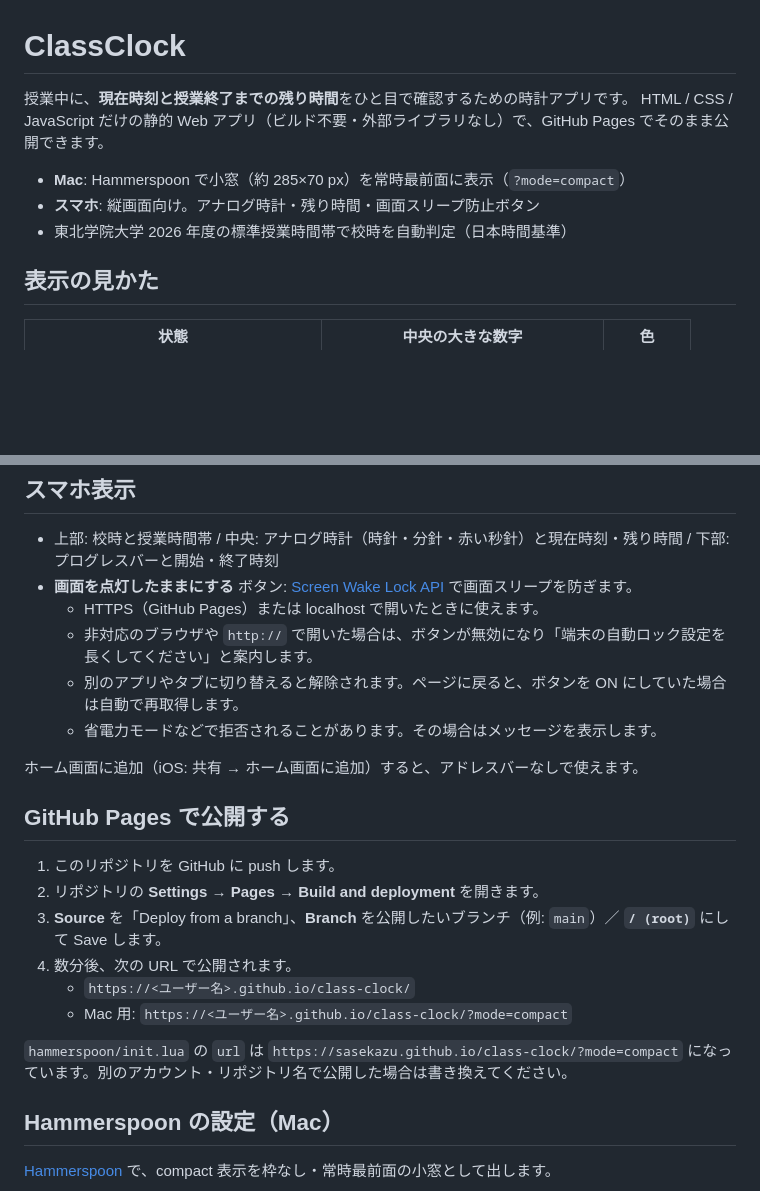
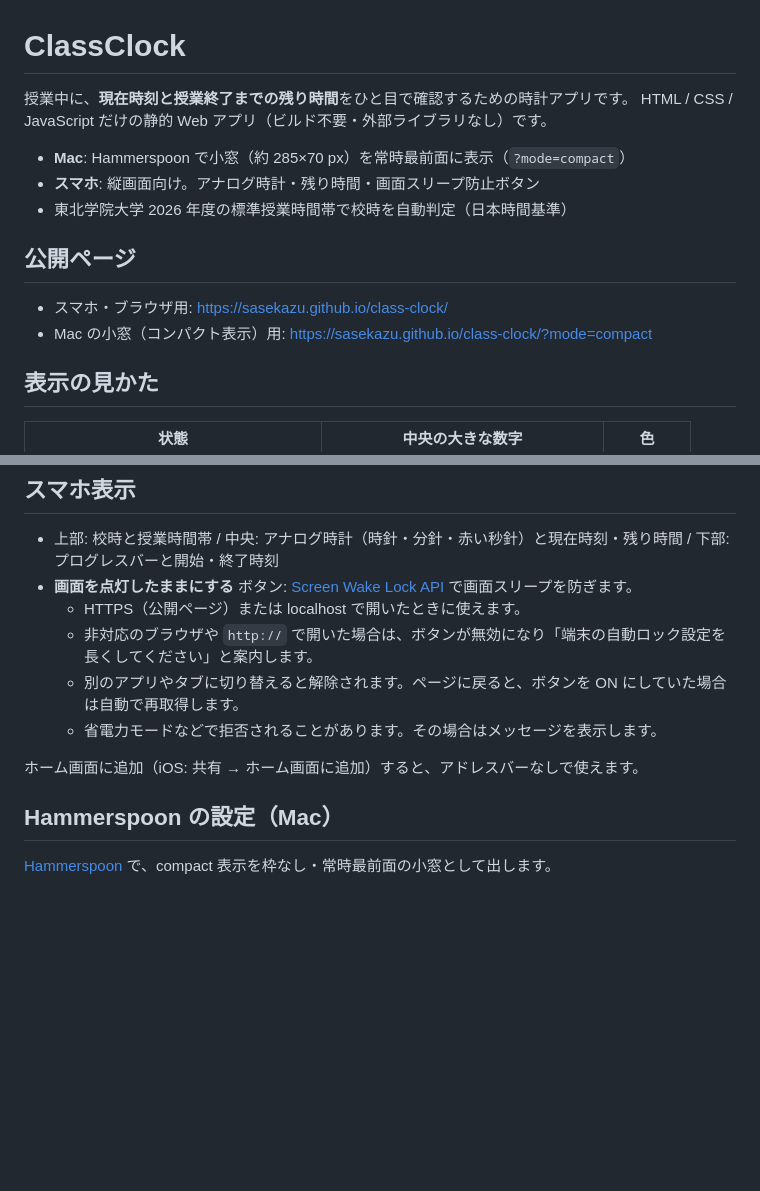
Before and after one commit to sasekazu/class-clock, a Markdown page: README.md, 2 parts joined by grey strips. Rendered like a GitHub page; blank space fills up the shorter version.

Commit message:
README: link to the published GitHub Pages site, drop publishing steps
Co-Authored-By: Claude Sonnet 5.5 <noreply@anthropic.com>
Claude-Session: https://claude.ai/code/session_01WwemvzczgCFbF1NUAzGsBd

```diff
--- a/README.md
+++ b/README.md
@@ -1,11 +1,16 @@
 # ClassClock
 
 授業中に、**現在時刻と授業終了までの残り時間**をひと目で確認するための時計アプリです。
-HTML / CSS / JavaScript だけの静的 Web アプリ（ビルド不要・外部ライブラリなし）で、GitHub Pages でそのまま公開できます。
+HTML / CSS / JavaScript だけの静的 Web アプリ（ビルド不要・外部ライブラリなし）です。
 
 - **Mac**: Hammerspoon で小窓（約 285×70 px）を常時最前面に表示（`?mode=compact`）
 - **スマホ**: 縦画面向け。アナログ時計・残り時間・画面スリープ防止ボタン
 - 東北学院大学 2026 年度の標準授業時間帯で校時を自動判定（日本時間基準）
+
+## 公開ページ
+
+- スマホ・ブラウザ用: <https://sasekazu.github.io/class-clock/>
+- Mac の小窓（コンパクト表示）用: <https://sasekazu.github.io/class-clock/?mode=compact>
 
 ## 表示の見かた
 
@@ -66,23 +71,12 @@ python3 -m http.server 8000
 
 - 上部: 校時と授業時間帯 / 中央: アナログ時計（時針・分針・赤い秒針）と現在時刻・残り時間 / 下部: プログレスバーと開始・終了時刻
 - **画面を点灯したままにする** ボタン: [Screen Wake Lock API](https://developer.mozilla.org/docs/Web/API/Screen_Wake_Lock_API) で画面スリープを防ぎます。
-  - HTTPS（GitHub Pages）または localhost で開いたときに使えます。
+  - HTTPS（公開ページ）または localhost で開いたときに使えます。
   - 非対応のブラウザや `http://` で開いた場合は、ボタンが無効になり「端末の自動ロック設定を長くしてください」と案内します。
   - 別のアプリやタブに切り替えると解除されます。ページに戻ると、ボタンを ON にしていた場合は自動で再取得します。
   - 省電力モードなどで拒否されることがあります。その場合はメッセージを表示します。
 
 ホーム画面に追加（iOS: 共有 → ホーム画面に追加）すると、アドレスバーなしで使えます。
-
-## GitHub Pages で公開する
-
-1. このリポジトリを GitHub に push します。
-2. リポジトリの **Settings → Pages → Build and deployment** を開きます。
-3. **Source** を「Deploy from a branch」、**Branch** を公開したいブランチ（例: `main`）／ **`/ (root)`** にして Save します。
-4. 数分後、次の URL で公開されます。
-   - `https://<ユーザー名>.github.io/class-clock/`
-   - Mac 用: `https://<ユーザー名>.github.io/class-clock/?mode=compact`
-
-`hammerspoon/init.lua` の `url` は `https://sasekazu.github.io/class-clock/?mode=compact` になっています。別のアカウント・リポジトリ名で公開した場合は書き換えてください。
 
 ## Hammerspoon の設定（Mac）
 
```
